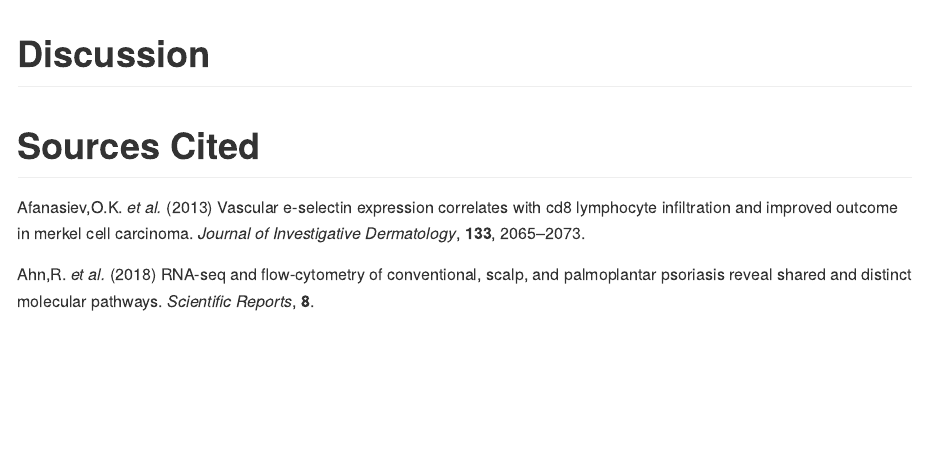
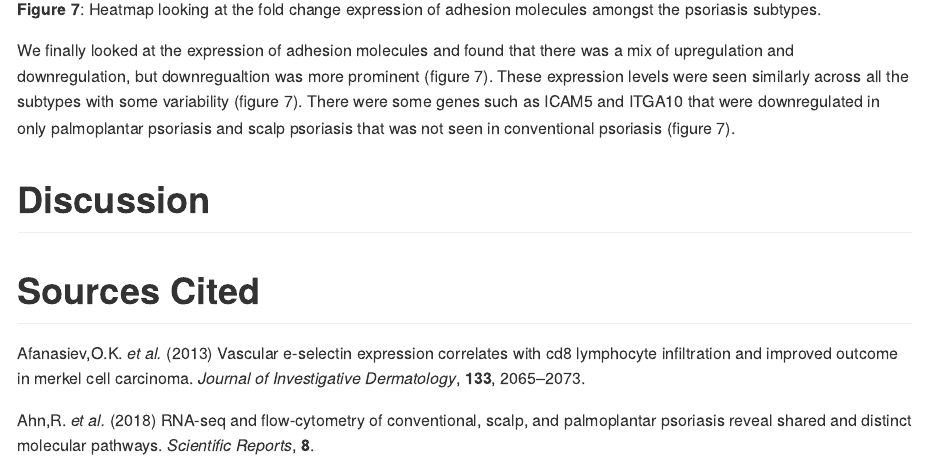
Before and after one commit to ievanh6/final-project-public, an R Markdown document (Final_Report.Rmd): the page in a window 1100 px wide, from 4720 px down before the commit and from 4690 px down after it. The pictures show the output file Final_Report.md that the author committed with the source, drawn offline in the style of GitHub.

Commit message:
Add figure 7 results

```diff
--- a/Final_Report.Rmd
+++ b/Final_Report.Rmd
@@ -716,6 +716,8 @@ joined_table %>%
 
 **Figure 7**: Heatmap looking at the fold change expression of adhesion molecules amongst the psoriasis subtypes.
 
+We finally looked at the expression of adhesion molecules and found that there was a mix of upregulation and downregulation, but downregualtion was more prominent (figure 7). These expression levels were seen similarly across all the subtypes with some variability (figure 7). There were some genes such as ICAM5 and ITGA10 that were downregulated in only palmoplantar psoriasis and scalp psoriasis that was not seen in conventional psoriasis (figure 7).
+
 # Discussion
 
 
```
Also changed, not shown: Final_Report.md.
